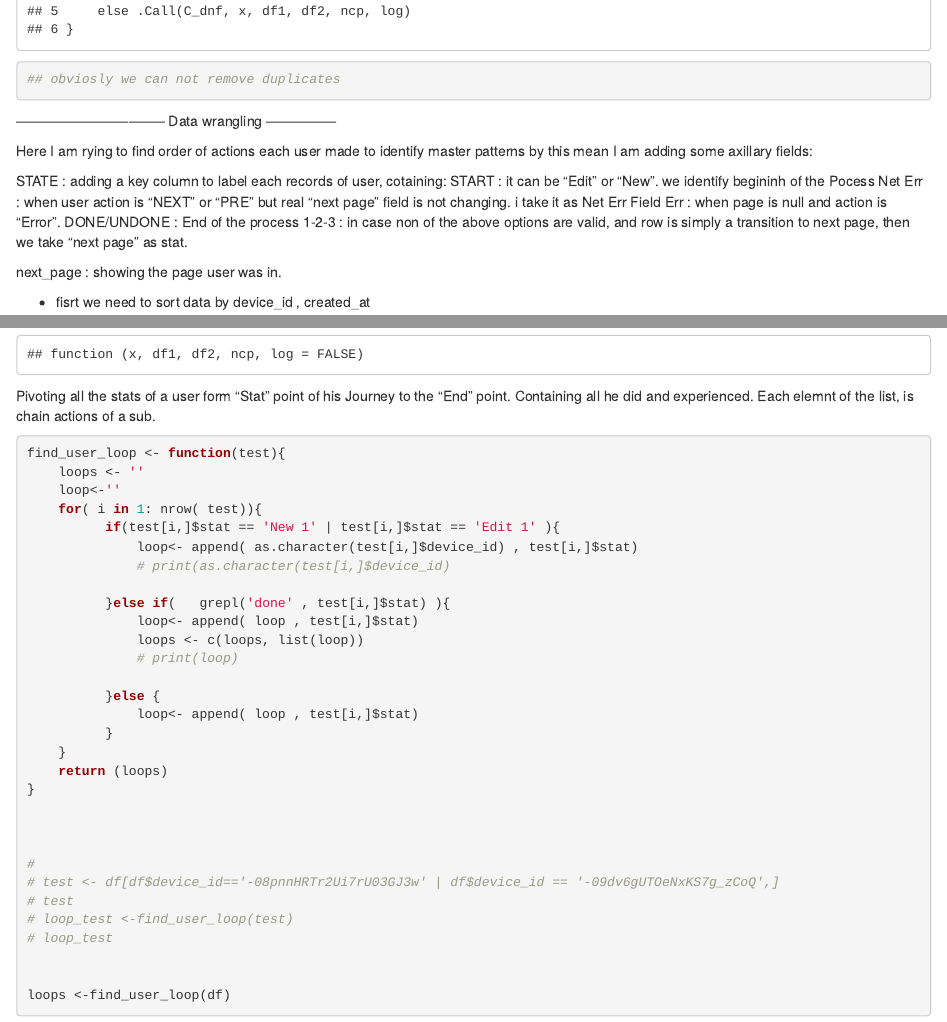
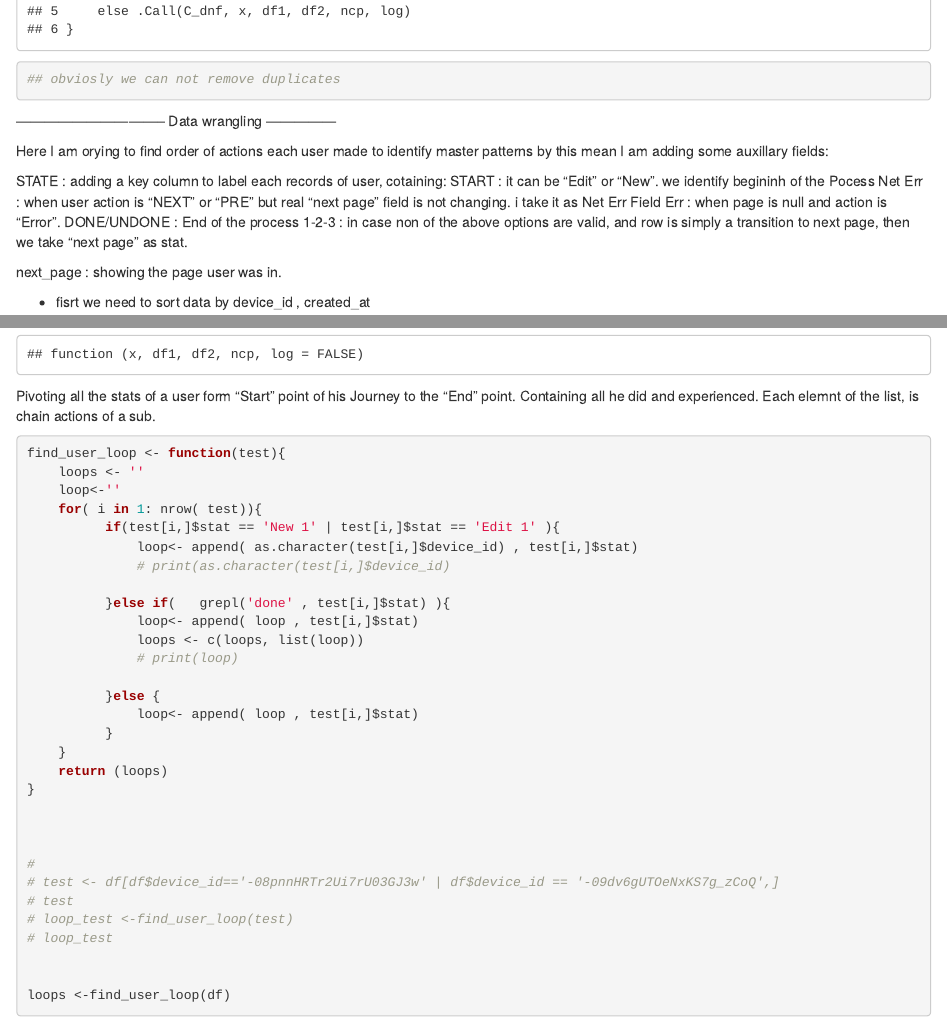
Before and after one commit to shivaUlttramarine/divar-create-adv-dataset-analysis, an R Markdown document (Balad Notebook.Rmd): the page in a window 1100 px wide, from 1000 px down, and a second part further down, joined at a grey line. Rendered offline with R 4.5, knitr and Pandoc, with nearby package versions; some code elsewhere in the file could not run offline; long lines of code are wrapped.

Commit message:
second no change

```diff
--- a/Balad Notebook.Rmd
+++ b/Balad Notebook.Rmd
@@ -34,8 +34,8 @@ head(df)
 
 -------------------------------- Data wrangling ---------------
 
-Here I am rying to find order of actions  each user made to identify master patterns
-by this mean I am adding some axillary fields:
+Here I am orying to find order of actions  each user made to identify master patterns
+by this mean I am adding some auxillary fields:
 
 
 STATE :     adding a key column to label each records of user, cotaining:
@@ -96,7 +96,7 @@ str(df)
 
 
 
-Pivoting all the stats of a user form "Stat" point of his Journey to the "End" point.
+Pivoting all the stats of a user form "Start" point of his Journey to the "End" point.
 Containing all he did and experienced.
 Each elemnt of the list, is chain actions of a sub.
 
```
